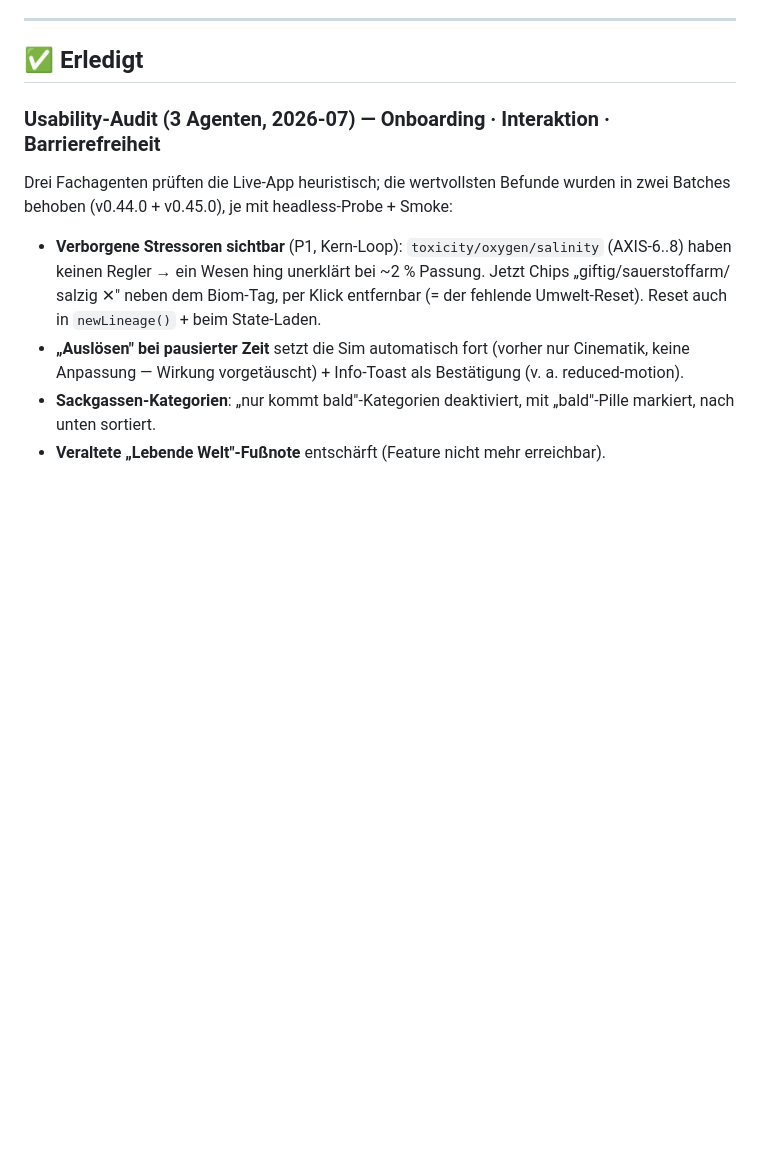
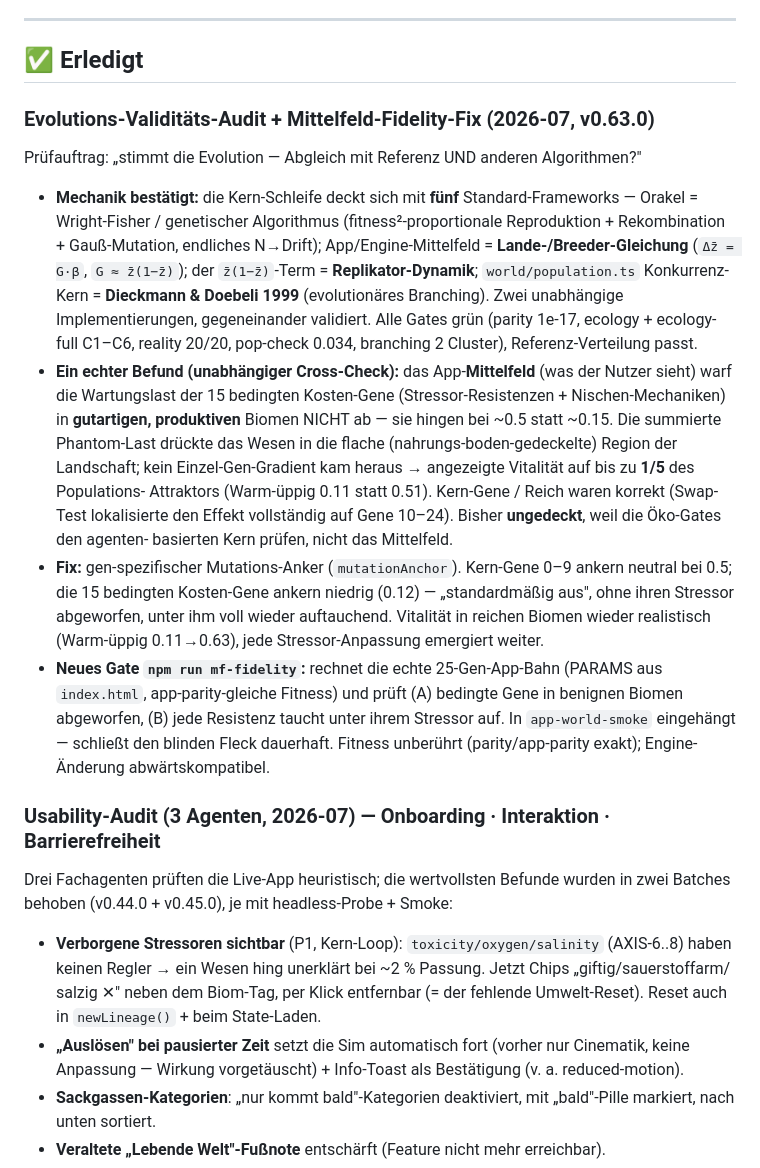
Before and after one commit to allawallabedalla/evolve, a Markdown page: BACKLOG.md, the part around the change. GitHub-like rendering; blank space fills up the shorter version.

Commit message:
BACKLOG: document evolution-validity audit + mean-field fidelity fix (v0.63.0)

```diff
--- a/BACKLOG.md
+++ b/BACKLOG.md
@@ -20,6 +20,32 @@ Zwei Validierungs-Ebenen (immer BEIDE prüfen):
 ---
 
 ## ✅ Erledigt
+
+### Evolutions-Validitäts-Audit + Mittelfeld-Fidelity-Fix (2026-07, v0.63.0)
+Prüfauftrag: „stimmt die Evolution — Abgleich mit Referenz UND anderen Algorithmen?"
+- **Mechanik bestätigt:** die Kern-Schleife deckt sich mit **fünf** Standard-Frameworks — Orakel =
+  Wright-Fisher / genetischer Algorithmus (fitness²-proportionale Reproduktion + Rekombination +
+  Gauß-Mutation, endliches N→Drift); App/Engine-Mittelfeld = **Lande-/Breeder-Gleichung**
+  (`Δz̄ = G·β`, `G ≈ z̄(1−z̄)`); der `z̄(1−z̄)`-Term = **Replikator-Dynamik**; `world/population.ts`
+  Konkurrenz-Kern = **Dieckmann & Doebeli 1999** (evolutionäres Branching). Zwei unabhängige
+  Implementierungen, gegeneinander validiert. Alle Gates grün (parity 1e-17, ecology + ecology-full
+  C1–C6, reality 20/20, pop-check 0.034, branching 2 Cluster), Referenz-Verteilung passt.
+- **Ein echter Befund (unabhängiger Cross-Check):** das App-**Mittelfeld** (was der Nutzer sieht)
+  warf die Wartungslast der 15 bedingten Kosten-Gene (Stressor-Resistenzen + Nischen-Mechaniken)
+  in **gutartigen, produktiven** Biomen NICHT ab — sie hingen bei ~0.5 statt ~0.15. Die summierte
+  Phantom-Last drückte das Wesen in die flache (nahrungs-boden-gedeckelte) Region der Landschaft;
+  kein Einzel-Gen-Gradient kam heraus → angezeigte Vitalität auf bis zu **1/5** des Populations-
+  Attraktors (Warm-üppig 0.11 statt 0.51). Kern-Gene / Reich waren korrekt (Swap-Test lokalisierte
+  den Effekt vollständig auf Gene 10–24). Bisher **ungedeckt**, weil die Öko-Gates den agenten-
+  basierten Kern prüfen, nicht das Mittelfeld.
+- **Fix:** gen-spezifischer Mutations-Anker (`mutationAnchor`). Kern-Gene 0–9 ankern neutral bei
+  0.5; die 15 bedingten Kosten-Gene ankern niedrig (0.12) — „standardmäßig aus", ohne ihren
+  Stressor abgeworfen, unter ihm voll wieder auftauchend. Vitalität in reichen Biomen wieder
+  realistisch (Warm-üppig 0.11→0.63), jede Stressor-Anpassung emergiert weiter.
+- **Neues Gate `npm run mf-fidelity`:** rechnet die echte 25-Gen-App-Bahn (PARAMS aus `index.html`,
+  app-parity-gleiche Fitness) und prüft (A) bedingte Gene in benignen Biomen abgeworfen, (B) jede
+  Resistenz taucht unter ihrem Stressor auf. In `app-world-smoke` eingehängt — schließt den blinden
+  Fleck dauerhaft. Fitness unberührt (parity/app-parity exakt); Engine-Änderung abwärtskompatibel.
 
 ### Usability-Audit (3 Agenten, 2026-07) — Onboarding · Interaktion · Barrierefreiheit
 Drei Fachagenten prüften die Live-App heuristisch; die wertvollsten Befunde wurden in zwei
```
